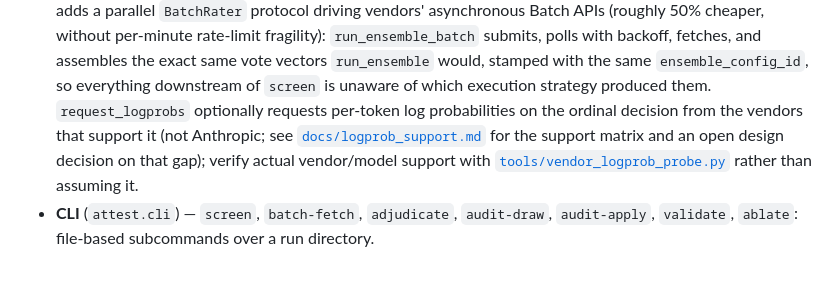
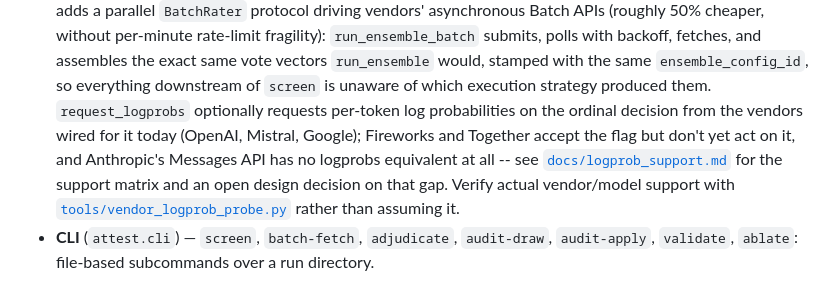
Before and after one commit to herbertkokholm/attest, a Markdown page: README.md, the part around the change. Drawn GitHub-style.

```diff
--- a/README.md
+++ b/README.md
@@ -195,9 +195,11 @@ inter-vendor independence argument behind the ensemble.
   stamped with the same `ensemble_config_id`, so everything downstream of
   `screen` is unaware of which execution strategy produced them.
   `request_logprobs` optionally requests per-token log probabilities on the
-  ordinal decision from the vendors that support it (not Anthropic; see
+  ordinal decision from the vendors wired for it today (OpenAI, Mistral,
+  Google); Fireworks and Together accept the flag but don't yet act on it,
+  and Anthropic's Messages API has no logprobs equivalent at all -- see
   [`docs/logprob_support.md`](docs/logprob_support.md) for the support
-  matrix and an open design decision on that gap); verify actual
+  matrix and an open design decision on that gap. Verify actual
   vendor/model support with
   [`tools/vendor_logprob_probe.py`](tools/vendor_logprob_probe.py) rather
   than assuming it.
```
Also changed, not shown: docs/logprob_support.md (+23 -6 lines).
